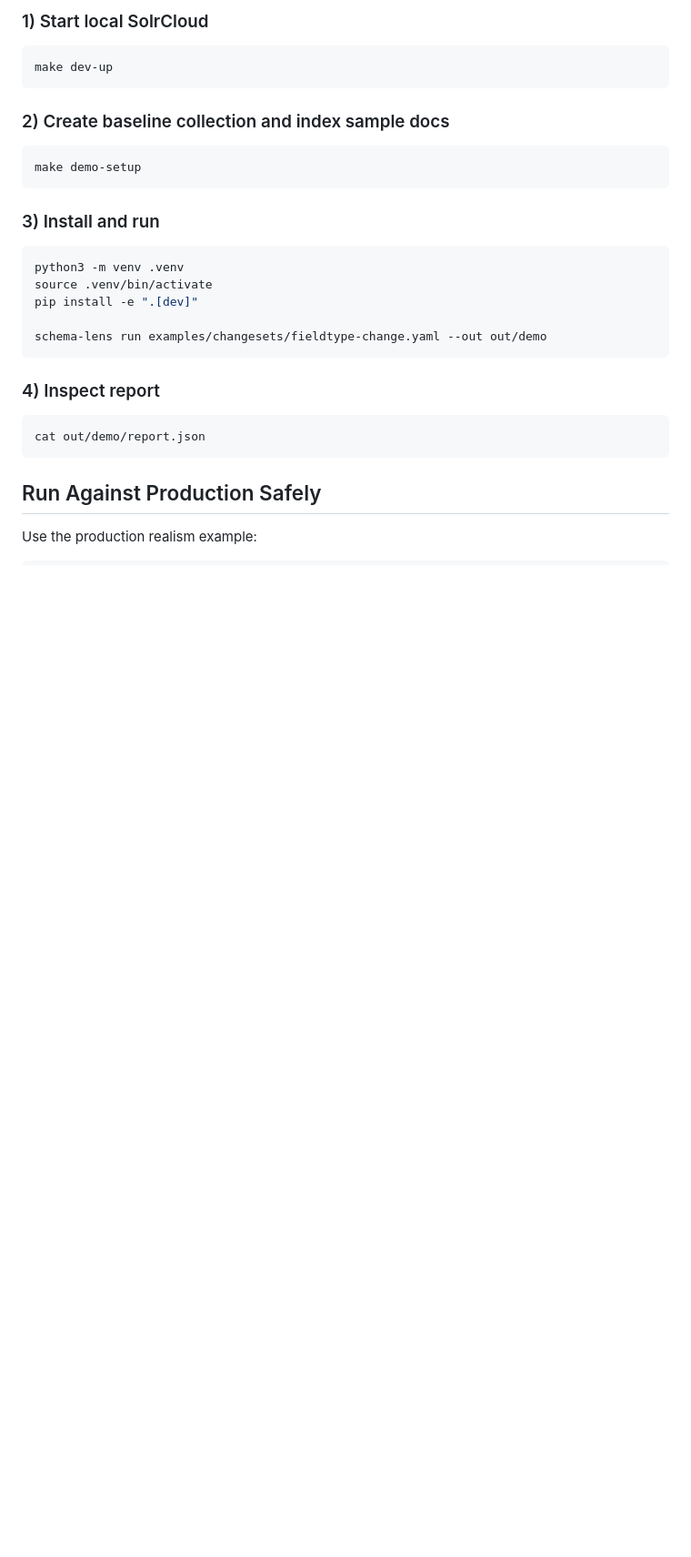
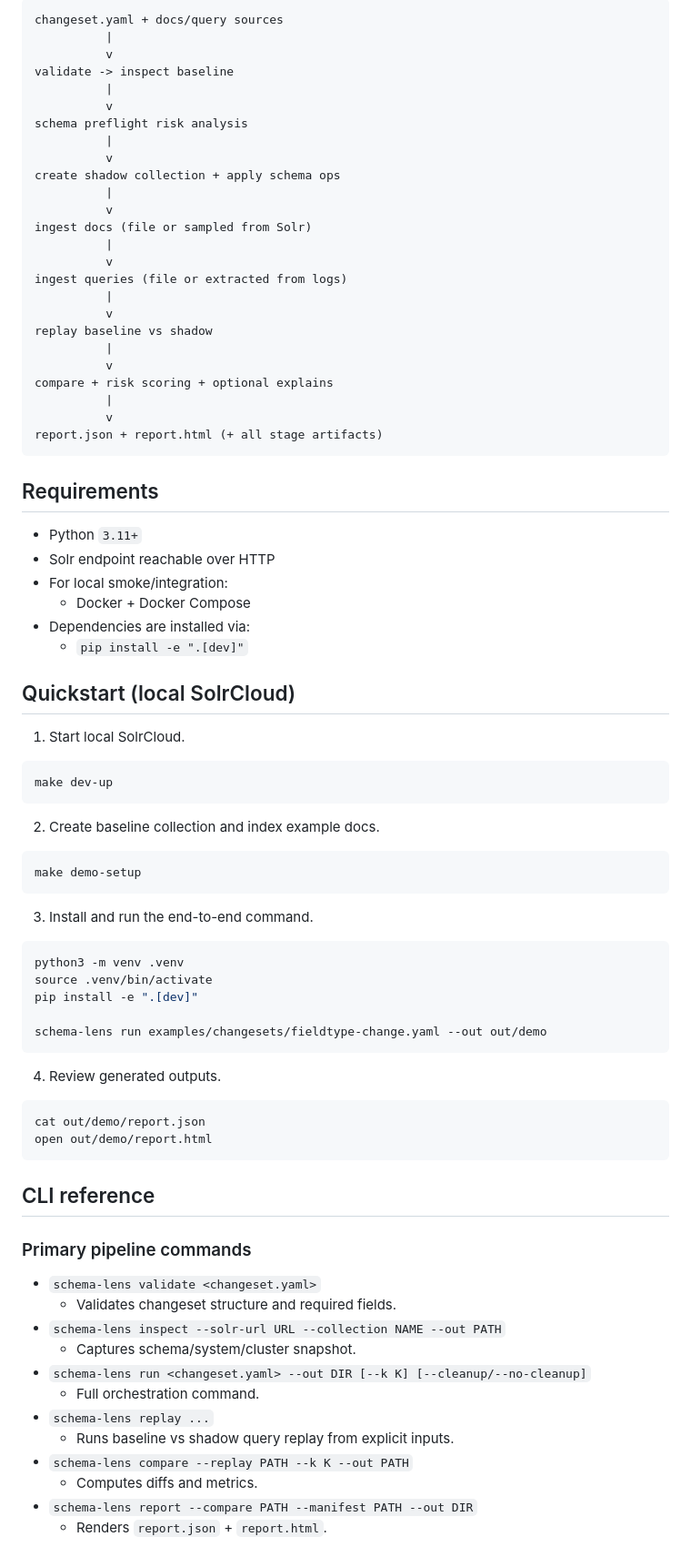
Before and after one commit to openworld-maker/schema-lens, a Markdown page: README.md, the part around one of its changes. Shown at 91% size. Drawn GitHub-style; blank space fills up the shorter version.

````diff
--- a/README.md
+++ b/README.md
@@ -31,17 +67,56 @@ Schema and query parameter changes can silently degrade ranking quality. `schema
 
-### 1) Start local SolrCloud
+```text
+changeset.yaml + docs/query sources
+          |
+          v
+validate -> inspect baseline
+          |
+          v
+schema preflight risk analysis
+          |
+          v
+create shadow collection + apply schema ops
+          |
+          v
+ingest docs (file or sampled from Solr)
+          |
+          v
+ingest queries (file or extracted from logs)
+          |
+          v
+replay baseline vs shadow
+          |
+          v
+compare + risk scoring + optional explains
+          |
+          v
+report.json + report.html (+ all stage artifacts)
+```
+
+## Requirements
+
+- Python `3.11+`
+- Solr endpoint reachable over HTTP
+- For local smoke/integration:
+  - Docker + Docker Compose
+- Dependencies are installed via:
+  - `pip install -e ".[dev]"`
+
+## Quickstart (local SolrCloud)
+
+1. Start local SolrCloud.
 
 ```bash
 make dev-up
 ```
 
-### 2) Create baseline collection and index sample docs
+2. Create baseline collection and index example docs.
 
 ```bash
 make demo-setup
 ```
 
-### 3) Install and run
+3. Install and run the end-to-end command.
 
 ```bash
 python3 -m venv .venv
@@ -51,12 +126,27 @@ pip install -e ".[dev]"
 schema-lens run examples/changesets/fieldtype-change.yaml --out out/demo
 ```
 
-### 4) Inspect report
+4. Review generated outputs.
 
 ```bash
 cat out/demo/report.json
+open out/demo/report.html
 ```
 
-## Run Against Production Safely
+## CLI reference
 
-Use the production realism example:
+### Primary pipeline commands
+
+- `schema-lens validate <changeset.yaml>`
+  - Validates changeset structure and required fields.
+- `schema-lens inspect --solr-url URL --collection NAME --out PATH`
+  - Captures schema/system/cluster snapshot.
+- `schema-lens run <changeset.yaml> --out DIR [--k K] [--cleanup/--no-cleanup]`
+  - Full orchestration command.
+- `schema-lens replay ...`
+  - Runs baseline vs shadow query replay from explicit inputs.
+- `schema-lens compare --replay PATH --k K --out PATH`
+  - Computes diffs and metrics.
+- `schema-lens report --compare PATH --manifest PATH --out DIR`
+  - Renders `report.json` + `report.html`.
+
````
Also changed, not shown: other parts of README.md (+176 -83 lines).
